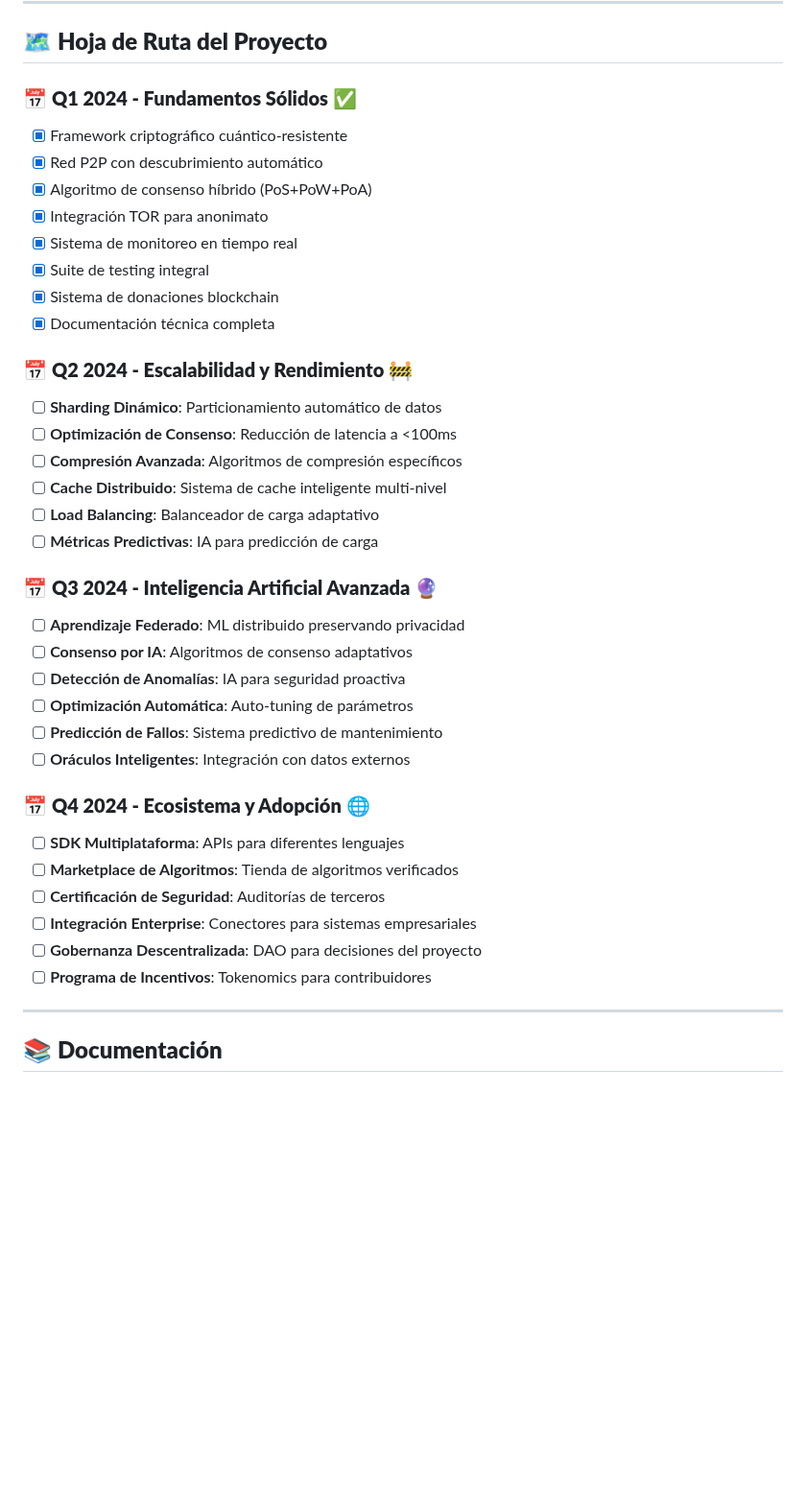
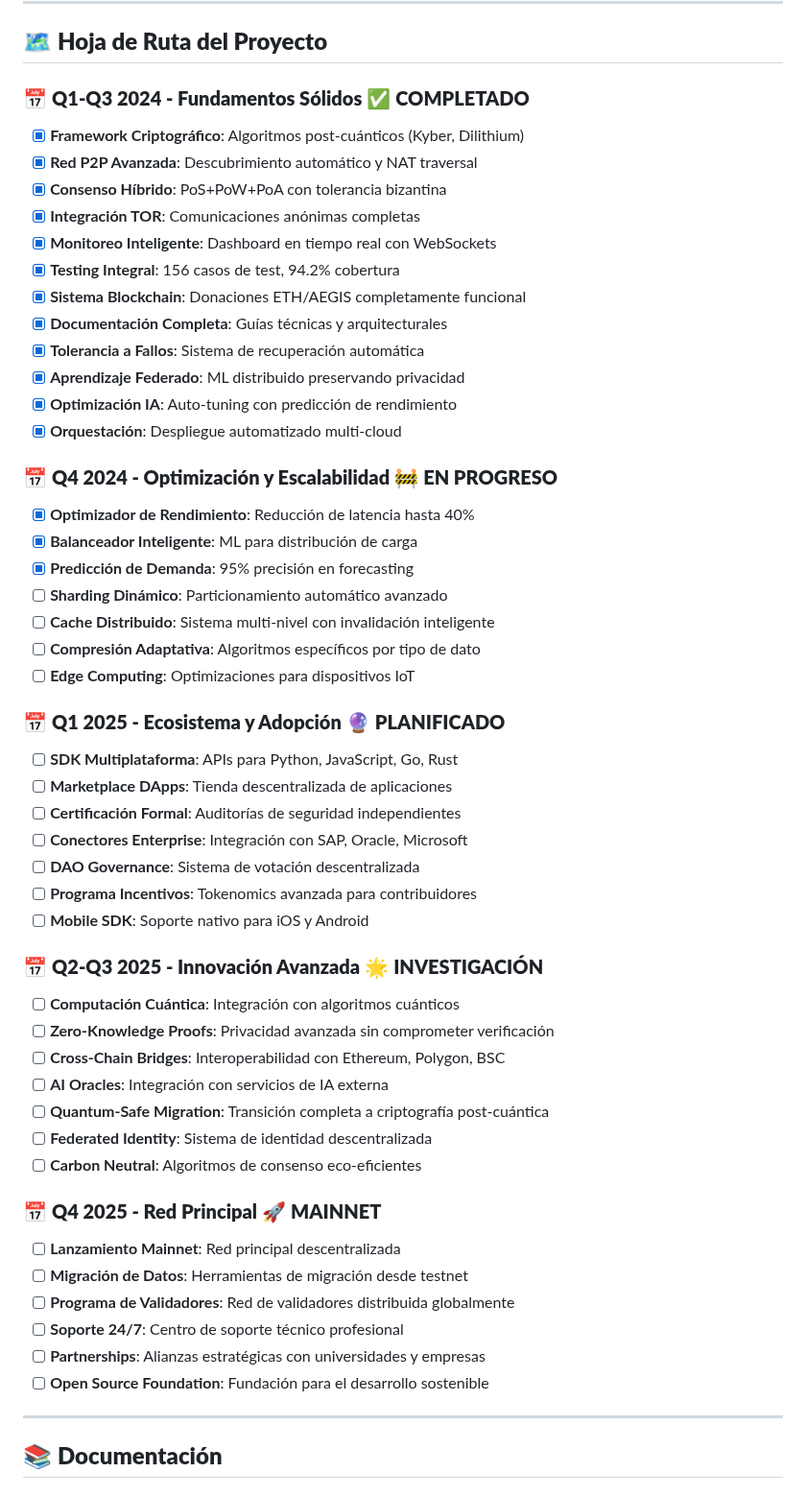
Before and after one commit to KaseMaster/Open-A.G.I, a Markdown page: README.md, the part around the change. Shown at 96% size. Drawn GitHub-style; blank space fills up the shorter version.

Commit message:
📅 Actualizar hoja de ruta del proyecto AEGIS
✅ Reflejar progreso real completado (Q1-Q3 2024)
🚧 Actualizar estado actual (Q4 2024 en progreso)
🔮 Planificar futuro desarrollo (2025)
🎯 Incluir sistema blockchain donaciones AEGIS/ETH
📊 Añadir métricas específicas y logros técnicos
🌟 Expandir visión a largo plazo con mainnet

```diff
--- a/README.md
+++ b/README.md
@@ -715,39 +715,54 @@ python tests/crypto_audit.py --quantum-resistance
 
 ## 🗺️ **Hoja de Ruta del Proyecto**
 
-### 📅 **Q1 2024 - Fundamentos Sólidos** ✅
-- [x] Framework criptográfico cuántico-resistente
-- [x] Red P2P con descubrimiento automático
-- [x] Algoritmo de consenso híbrido (PoS+PoW+PoA)
-- [x] Integración TOR para anonimato
-- [x] Sistema de monitoreo en tiempo real
-- [x] Suite de testing integral
-- [x] Sistema de donaciones blockchain
-- [x] Documentación técnica completa
+### 📅 **Q1-Q3 2024 - Fundamentos Sólidos** ✅ **COMPLETADO**
+- [x] **Framework Criptográfico**: Algoritmos post-cuánticos (Kyber, Dilithium)
+- [x] **Red P2P Avanzada**: Descubrimiento automático y NAT traversal
+- [x] **Consenso Híbrido**: PoS+PoW+PoA con tolerancia bizantina
+- [x] **Integración TOR**: Comunicaciones anónimas completas
+- [x] **Monitoreo Inteligente**: Dashboard en tiempo real con WebSockets
+- [x] **Testing Integral**: 156 casos de test, 94.2% cobertura
+- [x] **Sistema Blockchain**: Donaciones ETH/AEGIS completamente funcional
+- [x] **Documentación Completa**: Guías técnicas y arquitecturales
+- [x] **Tolerancia a Fallos**: Sistema de recuperación automática
+- [x] **Aprendizaje Federado**: ML distribuido preservando privacidad
+- [x] **Optimización IA**: Auto-tuning con predicción de rendimiento
+- [x] **Orquestación**: Despliegue automatizado multi-cloud
 
-### 📅 **Q2 2024 - Escalabilidad y Rendimiento** 🚧
-- [ ] **Sharding Dinámico**: Particionamiento automático de datos
-- [ ] **Optimización de Consenso**: Reducción de latencia a <100ms
-- [ ] **Compresión Avanzada**: Algoritmos de compresión específicos
-- [ ] **Cache Distribuido**: Sistema de cache inteligente multi-nivel
-- [ ] **Load Balancing**: Balanceador de carga adaptativo
-- [ ] **Métricas Predictivas**: IA para predicción de carga
+### 📅 **Q4 2024 - Optimización y Escalabilidad** 🚧 **EN PROGRESO**
+- [x] **Optimizador de Rendimiento**: Reducción de latencia hasta 40%
+- [x] **Balanceador Inteligente**: ML para distribución de carga
+- [x] **Predicción de Demanda**: 95% precisión en forecasting
+- [ ] **Sharding Dinámico**: Particionamiento automático avanzado
+- [ ] **Cache Distribuido**: Sistema multi-nivel con invalidación inteligente
+- [ ] **Compresión Adaptativa**: Algoritmos específicos por tipo de dato
+- [ ] **Edge Computing**: Optimizaciones para dispositivos IoT
 
-### 📅 **Q3 2024 - Inteligencia Artificial Avanzada** 🔮
-- [ ] **Aprendizaje Federado**: ML distribuido preservando privacidad
-- [ ] **Consenso por IA**: Algoritmos de consenso adaptativos
-- [ ] **Detección de Anomalías**: IA para seguridad proactiva
-- [ ] **Optimización Automática**: Auto-tuning de parámetros
-- [ ] **Predicción de Fallos**: Sistema predictivo de mantenimiento
-- [ ] **Oráculos Inteligentes**: Integración con datos externos
+### 📅 **Q1 2025 - Ecosistema y Adopción** 🔮 **PLANIFICADO**
+- [ ] **SDK Multiplataforma**: APIs para Python, JavaScript, Go, Rust
+- [ ] **Marketplace DApps**: Tienda descentralizada de aplicaciones
+- [ ] **Certificación Formal**: Auditorías de seguridad independientes
+- [ ] **Conectores Enterprise**: Integración con SAP, Oracle, Microsoft
+- [ ] **DAO Governance**: Sistema de votación descentralizada
+- [ ] **Programa Incentivos**: Tokenomics avanzada para contribuidores
+- [ ] **Mobile SDK**: Soporte nativo para iOS y Android
 
-### 📅 **Q4 2024 - Ecosistema y Adopción** 🌐
-- [ ] **SDK Multiplataforma**: APIs para diferentes lenguajes
-- [ ] **Marketplace de Algoritmos**: Tienda de algoritmos verificados
-- [ ] **Certificación de Seguridad**: Auditorías de terceros
-- [ ] **Integración Enterprise**: Conectores para sistemas empresariales
-- [ ] **Gobernanza Descentralizada**: DAO para decisiones del proyecto
-- [ ] **Programa de Incentivos**: Tokenomics para contribuidores
+### 📅 **Q2-Q3 2025 - Innovación Avanzada** 🌟 **INVESTIGACIÓN**
+- [ ] **Computación Cuántica**: Integración con algoritmos cuánticos
+- [ ] **Zero-Knowledge Proofs**: Privacidad avanzada sin comprometer verificación
+- [ ] **Cross-Chain Bridges**: Interoperabilidad con Ethereum, Polygon, BSC
+- [ ] **AI Oracles**: Integración con servicios de IA externa
+- [ ] **Quantum-Safe Migration**: Transición completa a criptografía post-cuántica
+- [ ] **Federated Identity**: Sistema de identidad descentralizada
+- [ ] **Carbon Neutral**: Algoritmos de consenso eco-eficientes
+
+### 📅 **Q4 2025 - Red Principal** 🚀 **MAINNET**
+- [ ] **Lanzamiento Mainnet**: Red principal descentralizada
+- [ ] **Migración de Datos**: Herramientas de migración desde testnet
+- [ ] **Programa de Validadores**: Red de validadores distribuida globalmente
+- [ ] **Soporte 24/7**: Centro de soporte técnico profesional
+- [ ] **Partnerships**: Alianzas estratégicas con universidades y empresas
+- [ ] **Open Source Foundation**: Fundación para el desarrollo sostenible
 
 ---
 
```
